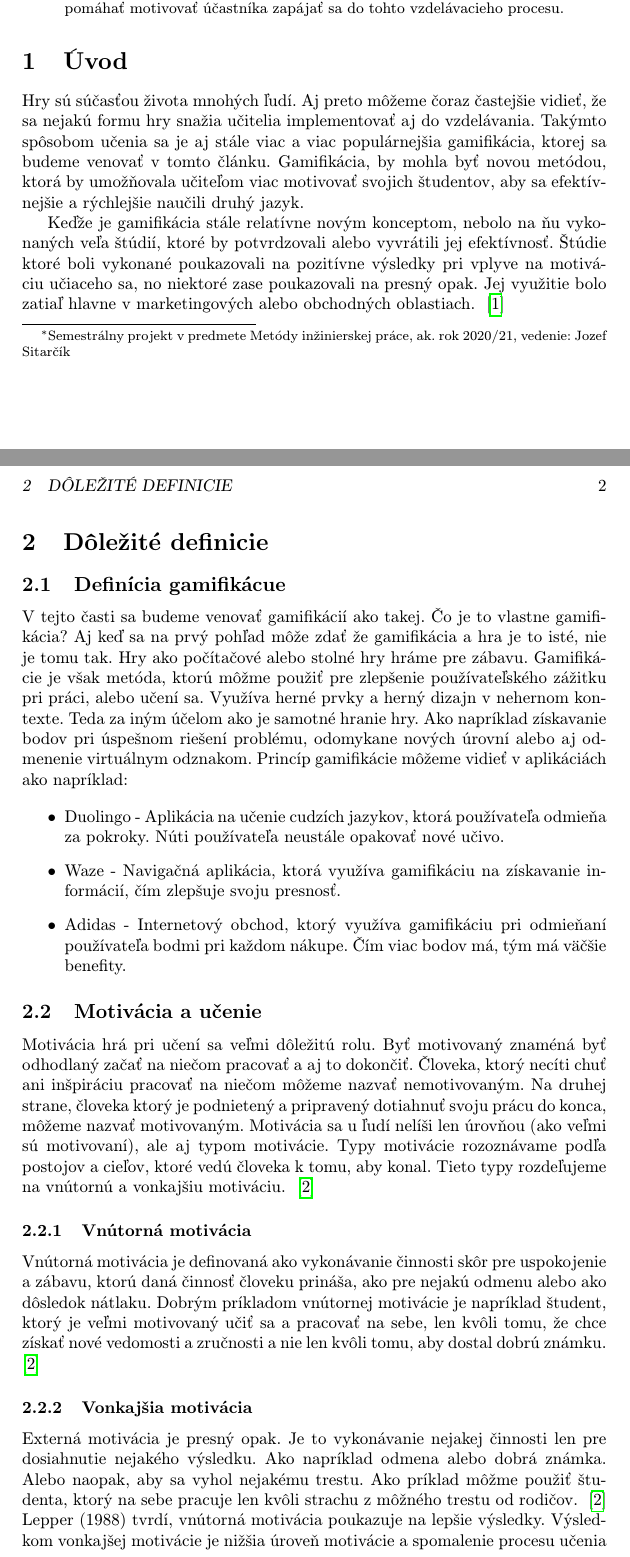
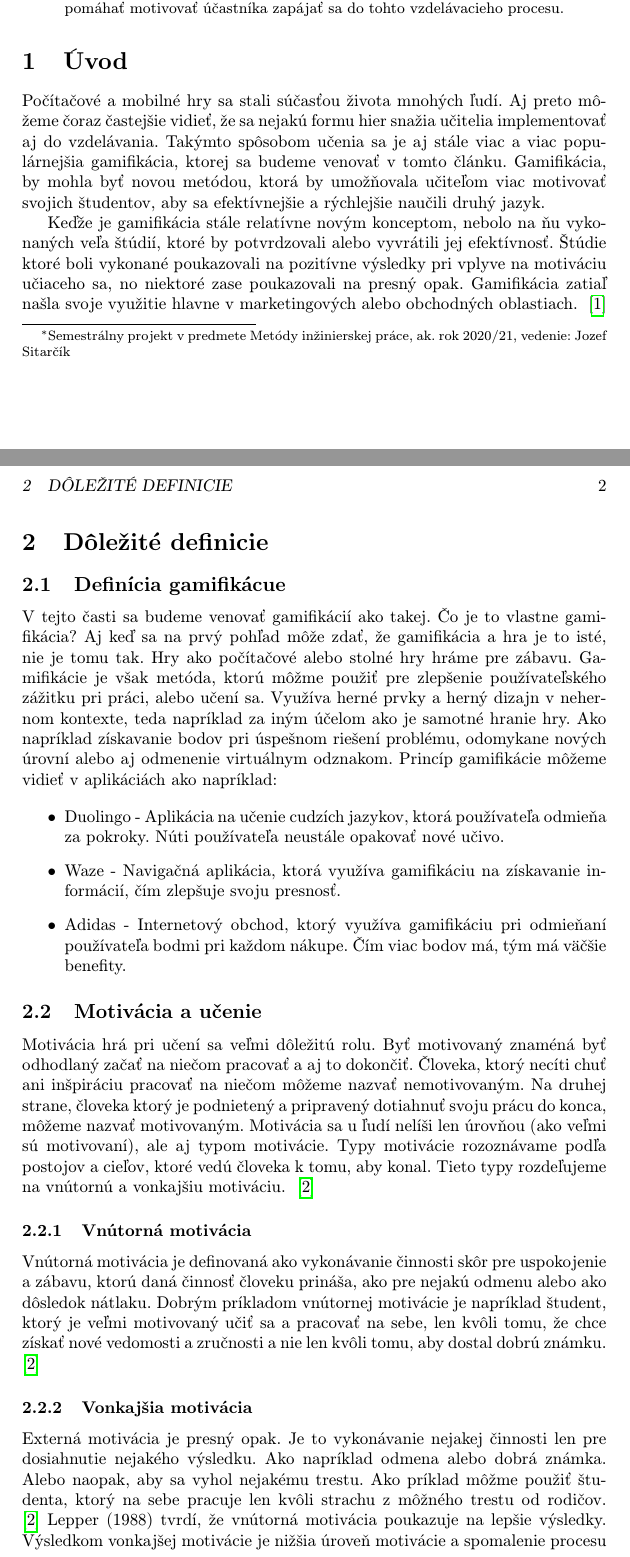
Before and after one commit to janospeter/clanok, a LaTeX paper (clanok.tex): two parts of pages 1 and 2 of 3, joined at a grey line, cut so that both start at the same text. Compiled offline with pdfLaTeX.

Commit message:
Úprava štylizácie

```diff
--- a/clanok.tex
+++ b/clanok.tex
@@ -39,15 +39,15 @@ Ovládanie cudzieho jazyka sa v dnešnej dobe považuje za nevyhnutné. Mnoho ľ
 
 \section{Úvod} \label{uvod}
 
-Hry sú súčasťou života mnohých ľudí. Aj preto môžeme čoraz častejšie vidieť, že sa nejakú formu hry snažia učitelia implementovať aj do vzdelávania. Takýmto spôsobom učenia sa je aj stále viac a viac populárnejšia gamifikácia, ktorej sa budeme venovať v tomto článku. Gamifikácia, by mohla byť novou metódou, ktorá by umožňovala učiteľom viac motivovať svojich študentov, aby sa efektívnejšie a rýchlejšie naučili druhý jazyk.
+Počítačové a mobilné hry sa stali súčasťou života mnohých ľudí. Aj preto môžeme čoraz častejšie vidieť, že sa nejakú formu hier snažia učitelia implementovať aj do vzdelávania. Takýmto spôsobom učenia sa je aj stále viac a viac populárnejšia gamifikácia, ktorej sa budeme venovať v tomto článku. Gamifikácia, by mohla byť novou metódou, ktorá by umožňovala učiteľom viac motivovať svojich študentov, aby sa efektívnejšie a rýchlejšie naučili druhý jazyk.
 
-Keďže je gamifikácia stále relatívne novým konceptom, nebolo na ňu vykonaných veľa štúdií, ktoré by potvrdzovali alebo vyvrátili jej efektívnosť. Štúdie ktoré boli vykonané poukazovali na pozitívne výsledky pri vplyve na motiváciu učiaceho sa, no niektoré zase poukazovali na presný opak. Jej využitie bolo zatiaľ hlavne v marketingových alebo obchodných oblastiach. ~\cite{garland2015gamification}
+Keďže je gamifikácia stále relatívne novým konceptom, nebolo na ňu vykonaných veľa štúdií, ktoré by potvrdzovali alebo vyvrátili jej efektívnosť. Štúdie ktoré boli vykonané poukazovali na pozitívne výsledky pri vplyve na motiváciu učiaceho sa, no niektoré zase poukazovali na presný opak. Gamifikácia zatiaľ našla svoje využitie hlavne v marketingových alebo obchodných oblastiach. ~\cite{garland2015gamification}
 
 
 
 \section{Dôležité definicie} \label{definicie}
 \subsection{Definícia gamifikácue} \label{gamifikacia}
-V tejto časti sa budeme venovať gamifikácií ako takej. Čo je to vlastne gamifikácia? Aj keď sa na prvý pohľad môže zdať že gamifikácia a hra je to isté, nie je tomu tak. Hry ako počítačové alebo stolné hry hráme pre zábavu. Gamifikácie je však metóda, ktorú môžme použiť pre zlepšenie používateľského zážitku pri práci, alebo učení sa. Využíva herné prvky a herný dizajn v nehernom kontexte. Teda za iným účelom ako je samotné hranie hry. Ako napríklad získavanie bodov pri úspešnom riešení problému, odomykane nových úrovní alebo aj odmenenie virtuálnym odznakom. Princíp gamifikácie môžeme vidieť v aplikáciách ako napríklad:
+V tejto časti sa budeme venovať gamifikácií ako takej. Čo je to vlastne gamifikácia? Aj keď sa na prvý pohľad môže zdať, že gamifikácia a hra je to isté, nie je tomu tak. Hry ako počítačové alebo stolné hry hráme pre zábavu. Gamifikácie je však metóda, ktorú môžme použiť pre zlepšenie používateľského zážitku pri práci, alebo učení sa. Využíva herné prvky a herný dizajn v nehernom kontexte, teda napríklad za iným účelom ako je samotné hranie hry. Ako napríklad získavanie bodov pri úspešnom riešení problému, odomykane nových úrovní alebo aj odmenenie virtuálnym odznakom. Princíp gamifikácie môžeme vidieť v aplikáciách ako napríklad:
 
 \begin{itemize}
     \item Duolingo - Aplikácia na učenie cudzích jazykov, ktorá používateľa odmieňa za pokroky. Núti používateľa neustále opakovať nové učivo.
@@ -66,7 +66,7 @@ Vnútorná motivácia je definovaná ako vykonávanie činnosti skôr pre uspoko
 \subsubsection{Vonkajšia motivácia} \label{vonkajsia}
 Externá motivácia je presný opak. Je to vykonávanie nejakej činnosti len pre dosiahnutie nejakého výsledku. Ako napríklad odmena alebo dobrá známka. Alebo naopak, aby sa vyhol nejakému trestu. Ako príklad môžme použiť študenta, ktorý na sebe pracuje len kvôli strachu z môžného trestu od rodičov.
 ~\cite{ryan2000intrinsic}
-Lepper (1988) tvrdí, vnútorná motivácia poukazuje na lepšie výsledky. Výsledkom vonkajšej motivácie je nižšia úroveň motivácie a spomalenie procesu učenia sa po uplynutí nejakého času a to aj v gamifikovanom kontexte. To však neznamená, že vonkajšia motivácia nemôže byť používaná vo výučbe. Prvky vonkajšej motivácie môžu byť implementované do aktivít a môžu byť použité spôsobom, ktorý posilňuje vnútornú motiváciu študentov. Čo znamená, že v závislosti od toho ako je gamifikácia použitá a implementovaná, dokáže posilniť vonkajšiu ale aj vnútornú motiváciu študenta.
+Lepper (1988) tvrdí, že vnútorná motivácia poukazuje na lepšie výsledky. Výsledkom vonkajšej motivácie je nižšia úroveň motivácie a spomalenie procesu učenia sa po uplynutí nejakého času a to aj v gamifikovanom kontexte. To však neznamená, že vonkajšia motivácia nemôže byť používaná vo výučbe. Prvky vonkajšej motivácie môžu byť implementované do aktivít a môžu byť použité spôsobom, ktorý posilňuje vnútornú motiváciu študentov. Čo znamená, že v závislosti od toho ako je gamifikácia použitá a implementovaná, dokáže posilniť vonkajšiu ale aj vnútornú motiváciu študenta.
 ~\cite{garland2015gamification}
 
 
```
